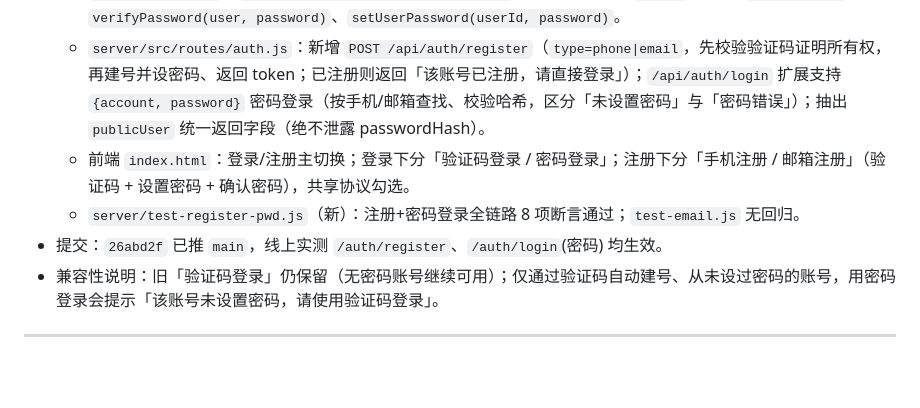
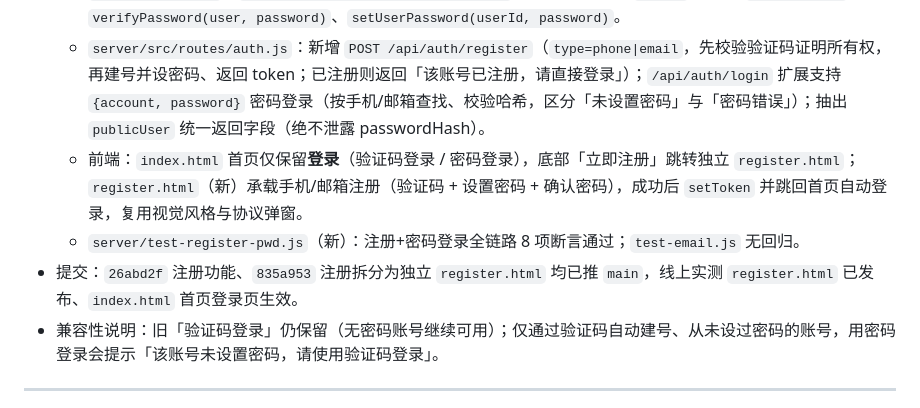
Before and after one commit to Lisben99/piaoyu-drift-island, a Markdown page: 项目交接总结.md, the part around the change. Drawn GitHub-style; blank space fills up the shorter version.

Commit message:
docs: 更新交接总结——注册拆分为独立 register.html 页面

```diff
--- a/项目交接总结.md
+++ b/项目交接总结.md
@@ -100,9 +100,9 @@
 - 实现：
   - `server/src/db.js`：`createUser(phone, email, password)` 支持密码，自动 `bcrypt` 哈希存 `passwordHash`；新增 `verifyPassword(user, password)`、`setUserPassword(userId, password)`。
   - `server/src/routes/auth.js`：新增 `POST /api/auth/register`（`type=phone|email`，先校验验证码证明所有权，再建号并设密码、返回 token；已注册则返回「该账号已注册，请直接登录」）；`/api/auth/login` 扩展支持 `{account, password}` 密码登录（按手机/邮箱查找、校验哈希，区分「未设置密码」与「密码错误」）；抽出 `publicUser` 统一返回字段（绝不泄露 passwordHash）。
-  - 前端 `index.html`：登录/注册主切换；登录下分「验证码登录 / 密码登录」；注册下分「手机注册 / 邮箱注册」（验证码 + 设置密码 + 确认密码），共享协议勾选。
+  - 前端：`index.html` 首页仅保留**登录**（验证码登录 / 密码登录），底部「立即注册」跳转独立 `register.html`；`register.html`（新）承载手机/邮箱注册（验证码 + 设置密码 + 确认密码），成功后 `setToken` 并跳回首页自动登录，复用视觉风格与协议弹窗。
   - `server/test-register-pwd.js`（新）：注册+密码登录全链路 8 项断言通过；`test-email.js` 无回归。
-- 提交：`26abd2f` 已推 `main`，线上实测 `/auth/register`、`/auth/login`(密码) 均生效。
+- 提交：`26abd2f` 注册功能、`835a953` 注册拆分为独立 `register.html` 均已推 `main`，线上实测 `register.html` 已发布、`index.html` 首页登录页生效。
 - 兼容性说明：旧「验证码登录」仍保留（无密码账号继续可用）；仅通过验证码自动建号、从未设过密码的账号，用密码登录会提示「该账号未设置密码，请使用验证码登录」。
 
 ---
```
